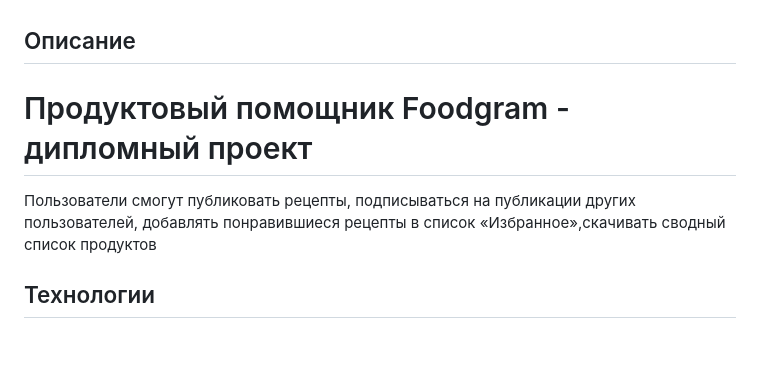
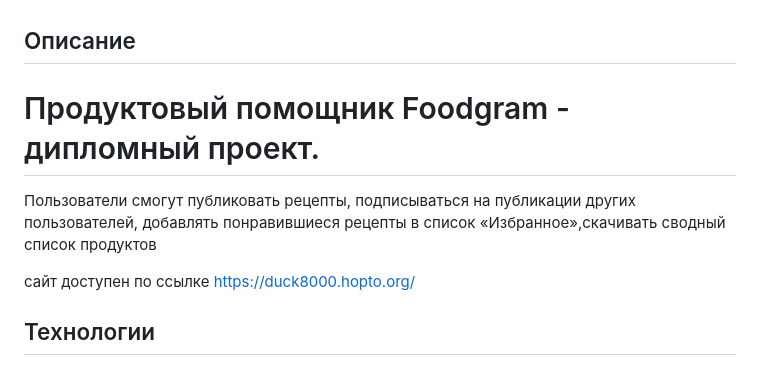
Before and after one commit to aleksei-astapoff/Grocery-assistant, a Markdown page: README.md, the part around the change. Drawn GitHub-style; blank space fills up the shorter version.

```diff
--- a/README.md
+++ b/README.md
@@ -1,8 +1,9 @@
 ## Описание
-# Продуктовый помощник Foodgram - дипломный проект
+# Продуктовый помощник Foodgram - дипломный проект.
 
 Пользователи смогут публиковать рецепты, подписываться на публикации других пользователей, добавлять понравившиеся рецепты в список «Избранное»,скачивать сводный список продуктов
 
+сайт доступен по ссылке https://duck8000.hopto.org/
 
 ## Технологии
 
```
